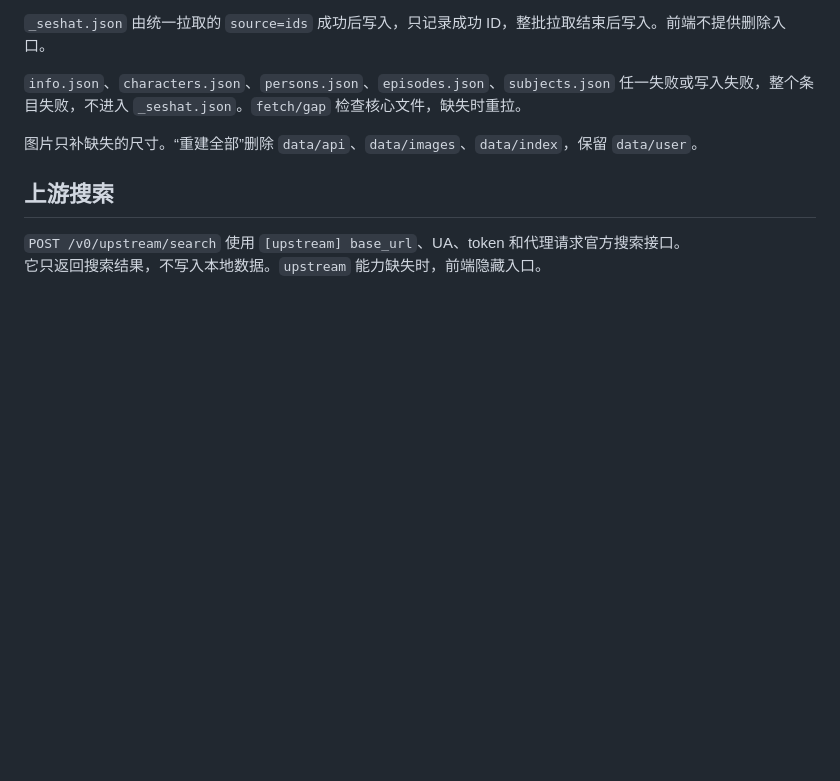
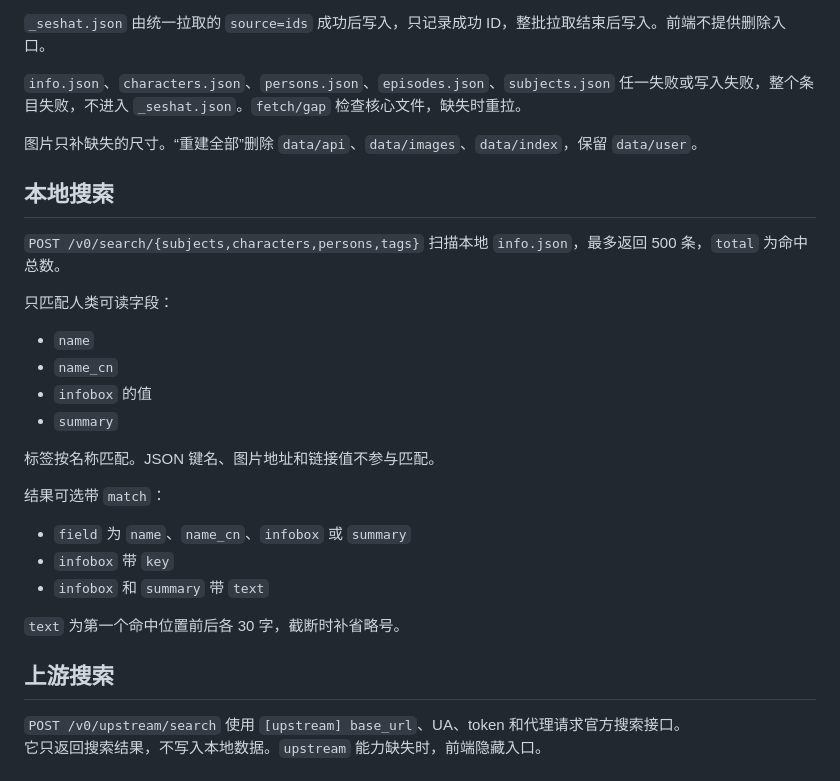
Before and after one commit to Vanadiry/Seshat, a Markdown page: docs/api/design.md, the part around the change. Drawn GitHub-style; blank space fills up the shorter version.

Commit message:
docs: 补充本地搜索说明

```diff
--- a/docs/api/design.md
+++ b/docs/api/design.md
@@ -102,6 +102,27 @@ data/index/*.json
 
 图片只补缺失的尺寸。“重建全部”删除 `data/api`、`data/images`、`data/index`，保留 `data/user`。
 
+## 本地搜索
+
+`POST /v0/search/{subjects,characters,persons,tags}` 扫描本地 `info.json`，最多返回 500 条，`total` 为命中总数。
+
+只匹配人类可读字段：
+
+- `name`
+- `name_cn`
+- `infobox` 的值
+- `summary`
+
+标签按名称匹配。JSON 键名、图片地址和链接值不参与匹配。
+
+结果可选带 `match`：
+
+- `field` 为 `name`、`name_cn`、`infobox` 或 `summary`
+- `infobox` 带 `key`
+- `infobox` 和 `summary` 带 `text`
+
+`text` 为第一个命中位置前后各 30 字，截断时补省略号。
+
 ## 上游搜索
 
 `POST /v0/upstream/search` 使用 `[upstream] base_url`、UA、token 和代理请求官方搜索接口。
```
